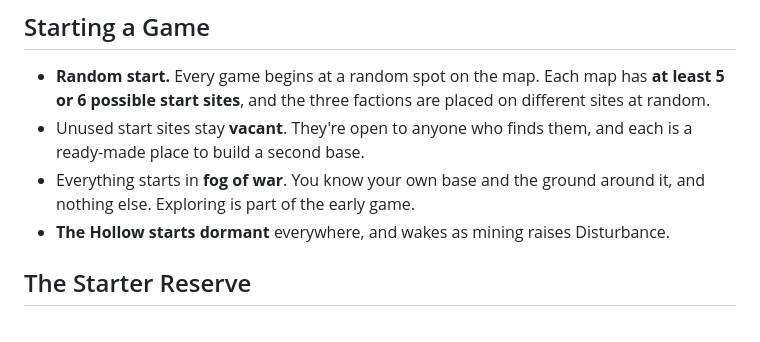
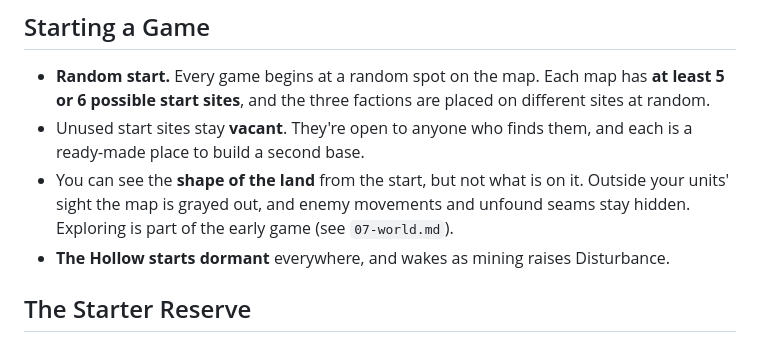
Before and after one commit to GardenGrey/Final-Steel, a Markdown page: docs/05-economy.md, the part around the change. Rendered like a GitHub page.

```diff
--- a/docs/05-economy.md
+++ b/docs/05-economy.md
@@ -16,7 +16,7 @@ Seam --> Mining bot --> Refinery --> Magmore stockpile --> Build (bots, structur
 
 - **Random start.** Every game begins at a random spot on the map. Each map has **at least 5 or 6 possible start sites**, and the three factions are placed on different sites at random.
 - Unused start sites stay **vacant**. They're open to anyone who finds them, and each is a ready-made place to build a second base.
-- Everything starts in **fog of war**. You know your own base and the ground around it, and nothing else. Exploring is part of the early game.
+- You can see the **shape of the land** from the start, but not what is on it. Outside your units' sight the map is grayed out, and enemy movements and unfound seams stay hidden. Exploring is part of the early game (see `07-world.md`).
 - **The Hollow starts dormant** everywhere, and wakes as mining raises Disturbance.
 
 ## The Starter Reserve
```
Also changed, not shown: docs/07-world.md (added, +125 -0 lines).
